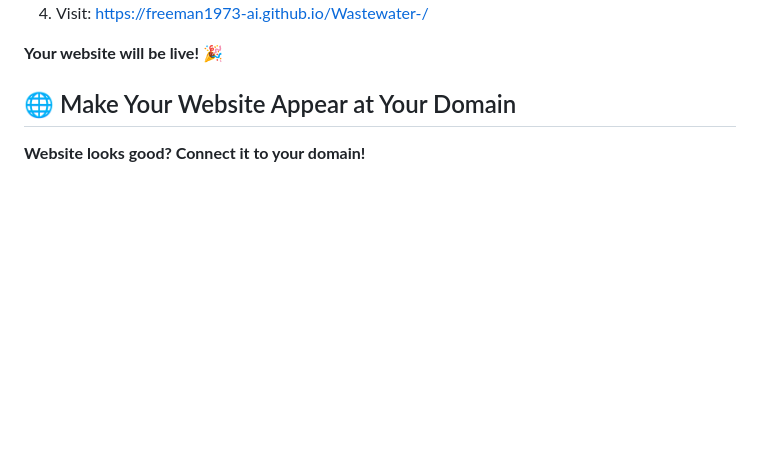
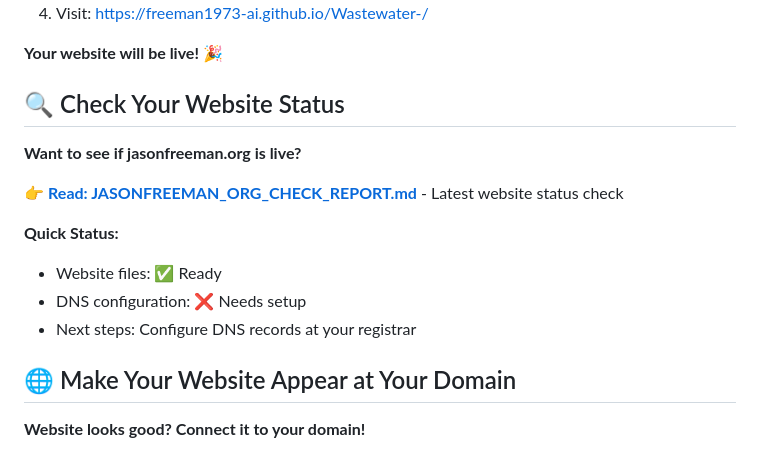
Before and after one commit to freeman1973-ai/Wastewater-, a Markdown page: README.md, the part around the change. GitHub-like rendering; blank space fills up the shorter version.

Commit message:
Add comprehensive jasonfreeman.org website status check report
Co-authored-by: freeman1973-ai <261837365+freeman1973-ai@users.noreply.github.com>

```diff
--- a/README.md
+++ b/README.md
@@ -41,6 +41,17 @@ This website showcases professional wastewater treatment services and expertise.
 4. Visit: https://freeman1973-ai.github.io/Wastewater-/
 
 **Your website will be live!** 🎉
+
+## 🔍 Check Your Website Status
+
+**Want to see if jasonfreeman.org is live?**
+
+👉 **[Read: JASONFREEMAN_ORG_CHECK_REPORT.md](JASONFREEMAN_ORG_CHECK_REPORT.md)** - Latest website status check
+
+**Quick Status:**
+- Website files: ✅ Ready
+- DNS configuration: ❌ Needs setup
+- Next steps: Configure DNS records at your registrar
 
 ## 🌐 Make Your Website Appear at Your Domain
 
```
Also changed, not shown: JASONFREEMAN_ORG_CHECK_REPORT.md (added, +372 -0 lines).
